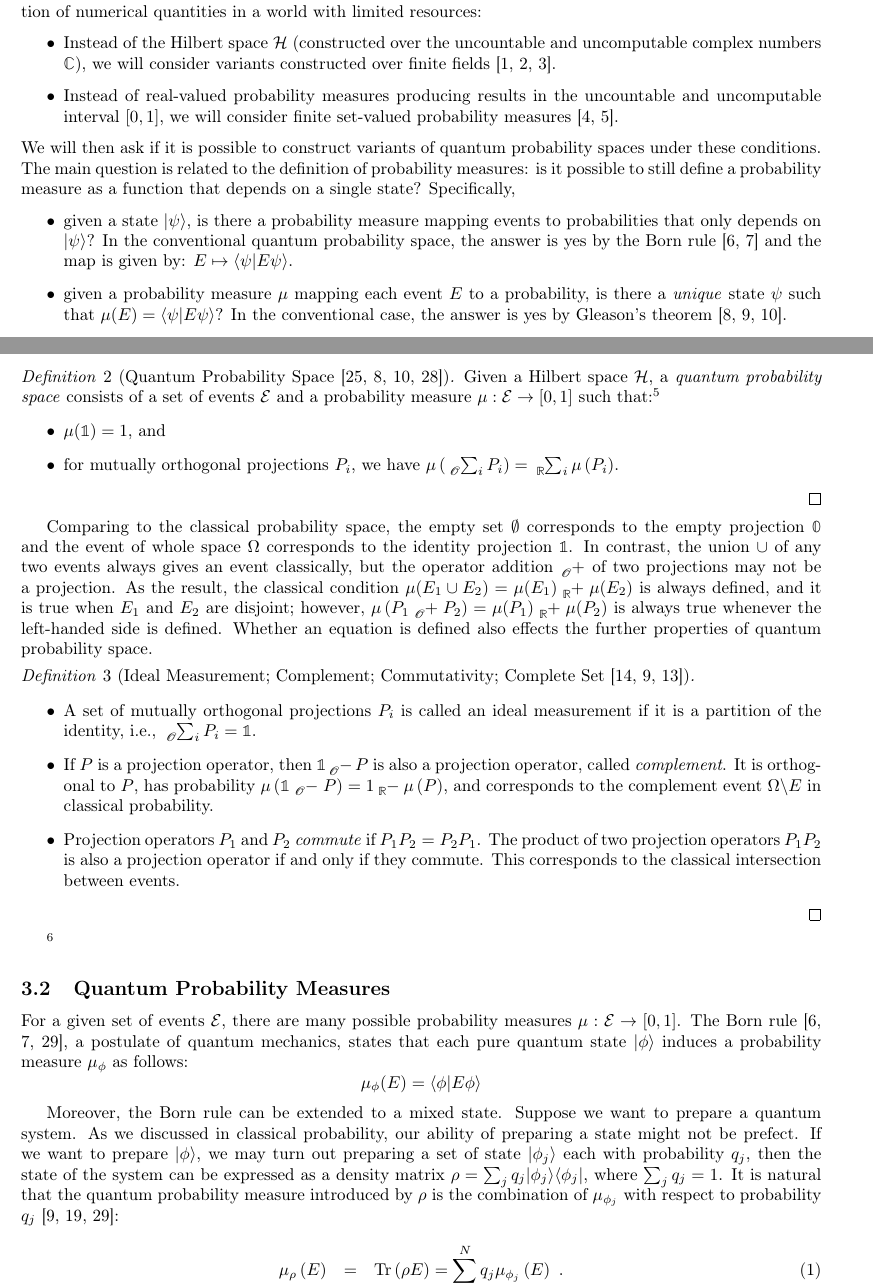
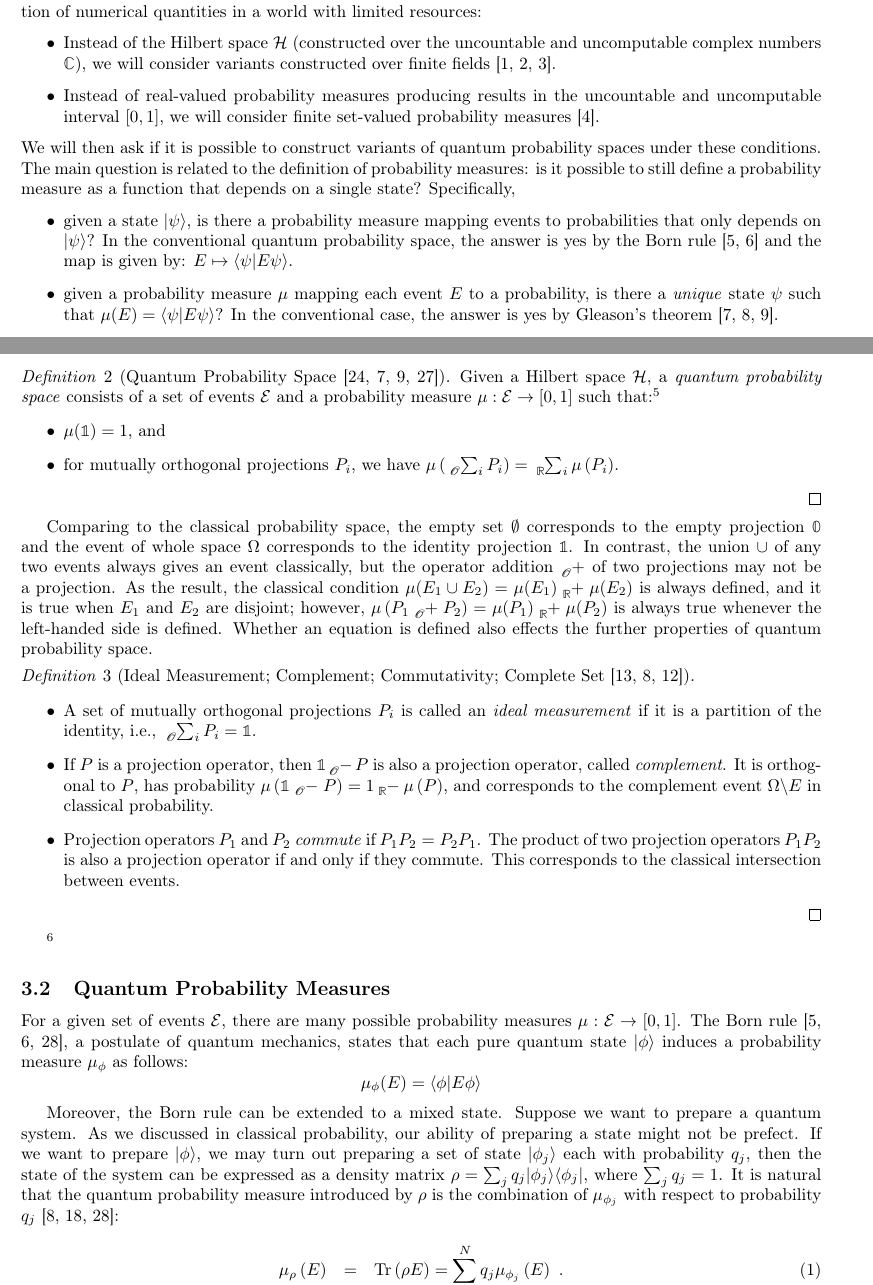
Before and after one commit to yuttai/Contextuality-and-Nonlocality-in-Discrete-Quantum-Theory, a LaTeX document (prob.tex): two parts of pages 1 and 6 of 11, joined at a grey line, cut so that both start at the same text. Compiled offline with pdfLaTeX.

Commit message:
Change a little bit...

```diff
--- a/prob.tex
+++ b/prob.tex
@@ -104,7 +104,7 @@ a world with limited resources:
   fields~\cite{HansonOrtizSabryEtAl2015,DQT2014,geometry2013}.
 \item Instead of real-valued probability measures producing results in
   the uncountable and uncomputable interval $[0,1]$, we will consider
-  finite set-valued probability measures~\cite{Artstein1972,PuriRalescu1983}.
+  finite set-valued probability measures~\cite{PuriRalescu1983}.
 \end{itemize}
 We will then ask if it is possible to construct variants of quantum
 probability spaces under these conditions. The main question is
@@ -1023,8 +1023,9 @@ space.
 \begin{definition}[Ideal Measurement; Complement; Commutativity;
 Complete Set~\cite{Swart2013,peres1995quantum,Griffiths2003}]~
 \begin{itemize}
-\item A set of mutually orthogonal projections $P_{i}$ is called an ideal
-measurement if it is a partition of the identity, i.e., $\tensor*[_{\mathscr{O}}]{\sum}{_{i}}P_{i}=\mathbb{1}$.
+\item A set of mutually orthogonal projections $P_{i}$ is called an \emph{ideal
+measurement} if it is a partition of the identity, i.e.,
+$\tensor*[_{\mathscr{O}}]{\sum}{_{i}}P_{i}=\mathbb{1}$.
 \item If $P$ is a projection operator, then $\mathbb{1}\tensor*[_{\mathscr{O}}]{-}{}P$
 is also a projection operator, called \emph{complement}. It is orthogonal to $P$, has
 probability~$\mu\left(\mathbb{1}\tensor*[_{\mathscr{O}}]{-}{}P\right)=1\tensor*[_{\mathbb{R}}]{-}{}\mu\left(P\right)$,
```
Also changed, not shown: prob.pdf.
